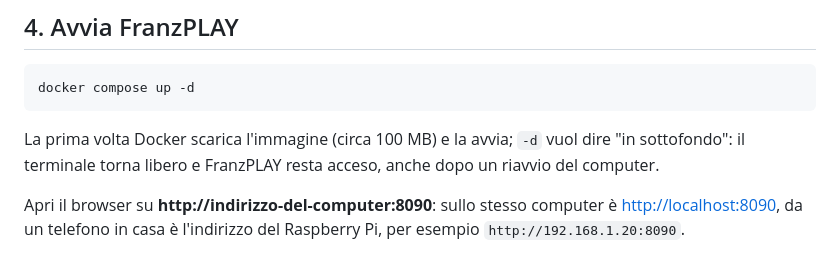
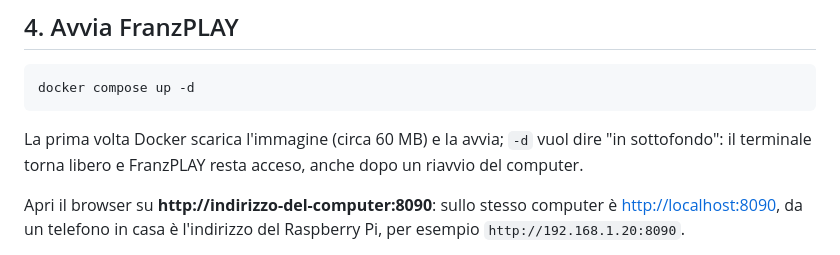
Before and after one commit to FranzGra/FranzPLAY, a Markdown page: docs/docker.md, the part around the change. GitHub-like rendering.

Commit message:
docs: the Docker image is about 60 MB to download
Co-Authored-By: Claude Opus 5.5 (1M context) <noreply@anthropic.com>
Claude-Session: https://claude.ai/code/session_01SsP6JokJAAuaNhQb4mzjVB

````diff
--- a/docs/docker.md
+++ b/docs/docker.md
@@ -62,7 +62,7 @@ Le altre hanno già un valore che va bene:
 docker compose up -d
 ```
 
-La prima volta Docker scarica l'immagine (circa 100 MB) e la avvia; `-d` vuol dire "in sottofondo":
+La prima volta Docker scarica l'immagine (circa 60 MB) e la avvia; `-d` vuol dire "in sottofondo":
 il terminale torna libero e FranzPLAY resta acceso, anche dopo un riavvio del computer.
 
 Apri il browser su **http://indirizzo-del-computer:8090**: sullo stesso computer è
````
